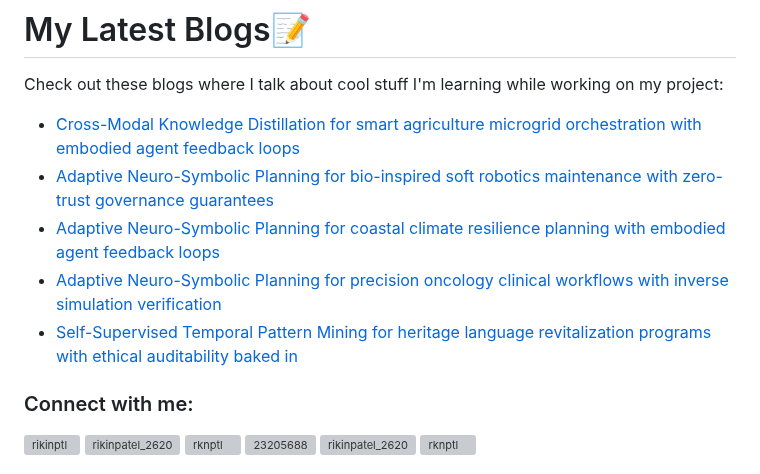
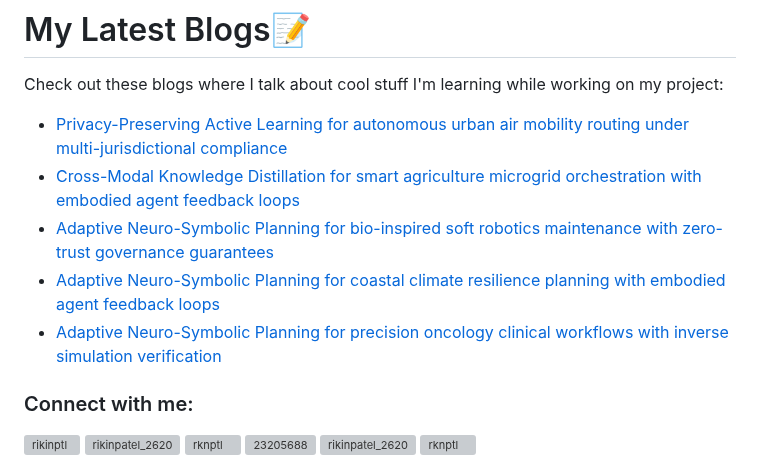
Before and after one commit to rikinptl/rikinptl, a Markdown page: README.md, the part around the change. Drawn GitHub-style; grey boxes are pictures that could not be loaded.

Commit message:
Updated with the latest blog posts

```diff
--- a/README.md
+++ b/README.md
@@ -17,11 +17,11 @@
 # My Latest Blogs📝
 Check out these blogs where I talk about cool stuff I'm learning while working on my project:
 <!-- BLOG-POST-LIST:START -->
+- [Privacy-Preserving Active Learning for autonomous urban air mobility routing under multi-jurisdictional compliance](https://dev.to/rikinptl/privacy-preserving-active-learning-for-autonomous-urban-air-mobility-routing-under-1031)
 - [Cross-Modal Knowledge Distillation for smart agriculture microgrid orchestration with embodied agent feedback loops](https://dev.to/rikinptl/cross-modal-knowledge-distillation-for-smart-agriculture-microgrid-orchestration-with-embodied-3pak)
 - [Adaptive Neuro-Symbolic Planning for bio-inspired soft robotics maintenance with zero-trust governance guarantees](https://dev.to/rikinptl/adaptive-neuro-symbolic-planning-for-bio-inspired-soft-robotics-maintenance-with-zero-trust-2837)
 - [Adaptive Neuro-Symbolic Planning for coastal climate resilience planning with embodied agent feedback loops](https://dev.to/rikinptl/adaptive-neuro-symbolic-planning-for-coastal-climate-resilience-planning-with-embodied-agent-4hj3)
 - [Adaptive Neuro-Symbolic Planning for precision oncology clinical workflows with inverse simulation verification](https://dev.to/rikinptl/adaptive-neuro-symbolic-planning-for-precision-oncology-clinical-workflows-with-inverse-simulation-iil)
-- [Self-Supervised Temporal Pattern Mining for heritage language revitalization programs with ethical auditability baked in](https://dev.to/rikinptl/self-supervised-temporal-pattern-mining-for-heritage-language-revitalization-programs-with-ethical-3c6m)
 <!-- BLOG-POST-LIST:END -->
 <h3 align="left">Connect with me:</h3>
 <p align="left">
```
